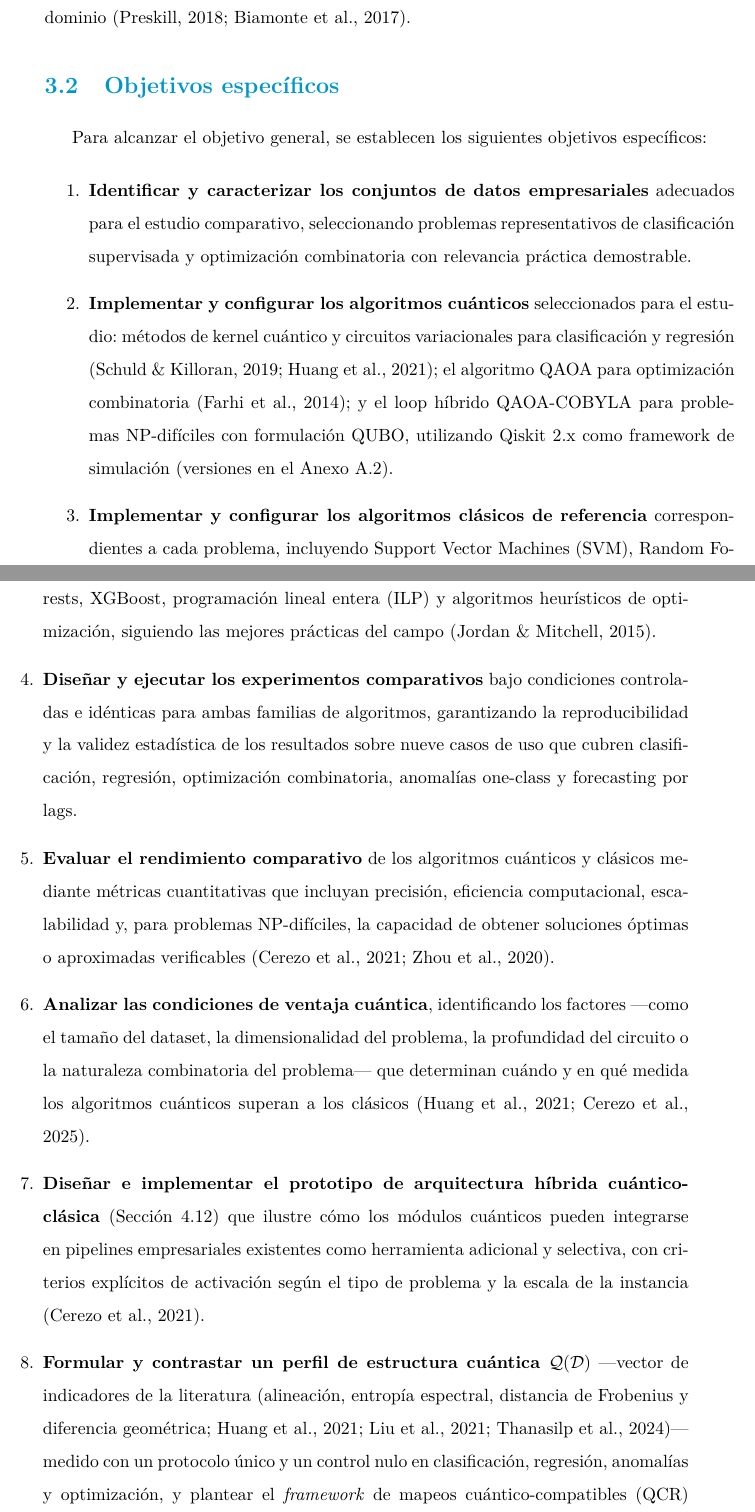
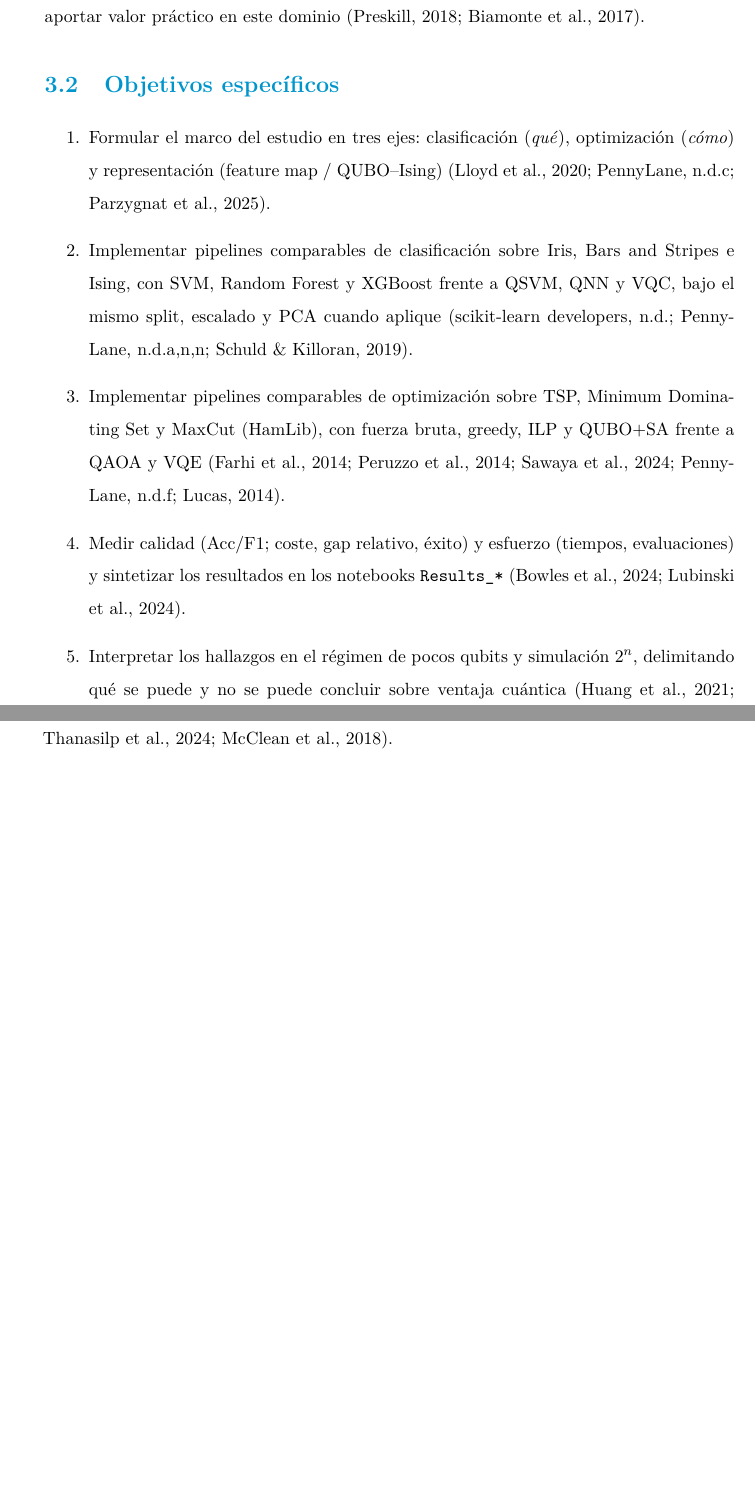
Before and after one commit to juandapradam12/UNIR-MasterQC-QuantumAdvantageInDataScience, a LaTeX thesis (Documento/main.tex, which reads Documento/Capitulos/objetivos.tex): two parts of pages 27 and 28 of 128, joined at a grey line, cut so that both start at the same text, the shorter picture padded with empty space. Compiled offline with pdfLaTeX.

Commit message:
Reformulate specific objectives for the current TFM corpus
Keep the general objective; replace obsolete SKG/QCR/nine-case
specifics with classification, optimisation and representation goals.

Co-authored-by: Juan David Prada Malagon  <pradamalagonjd@gmail.com>

```diff
--- a/Documento/Capitulos/objetivos.tex
+++ b/Documento/Capitulos/objetivos.tex
@@ -5,26 +5,18 @@ El estado de la técnica presentado en el capítulo anterior evidencia que, a pe
 
 \section{Objetivo general}
 
-El objetivo general de este trabajo es evaluar de forma empírica y sistemática si los algoritmos cuánticos disponibles en la era NISQ ofrecen una ventaja real y medible frente a los algoritmos clásicos consolidados en problemas representativos de la ciencia de datos, utilizando datos procedentes de un entorno empresarial real, con el fin de determinar las condiciones bajo las cuales la computación cuántica puede aportar valor práctico en este dominio \citep{preskill2018, biamonte2017}.
+El objetivo general de este trabajo es evaluar de forma empírica y sistemática si los algoritmos cuánticos disponibles en la era NISQ ofrecen una ventaja real y medible frente a los algoritmos clásicos consolidados en problemas representativos de la ciencia de datos, con el fin de determinar las condiciones bajo las cuales la computación cuántica puede aportar valor práctico en este dominio \citep{preskill2018, biamonte2017}.
 
 \section{Objetivos específicos}
 
-Para alcanzar el objetivo general, se establecen los siguientes objetivos específicos:
+\begin{enumerate}
+    \item Formular el marco del estudio en tres ejes: clasificación (\emph{qué}), optimización (\emph{cómo}) y representación (feature map / QUBO--Ising) \citep{lloyd2020, pennylaneEmbedBlog, parzygnat2025}.
 
-\begin{enumerate}
-    \item \textbf{Identificar y caracterizar los conjuntos de datos empresariales} adecuados para el estudio comparativo, seleccionando problemas representativos de clasificación supervisada y optimización combinatoria con relevancia práctica demostrable.
+    \item Implementar pipelines comparables de clasificación sobre Iris, Bars and Stripes e Ising, con SVM, Random Forest y XGBoost frente a QSVM, QNN y VQC, bajo el mismo split, escalado y PCA cuando aplique \citep{sklearnIris, pennylaneBarsAndStripes, pennylaneIsing, pennylaneVariationalClassifier, schuld2021}.
 
-    \item \textbf{Implementar y configurar los algoritmos cuánticos} seleccionados para el estudio: métodos de kernel cuántico y circuitos variacionales para clasificación y regresión \citep{schuld2021, huang2021}; el algoritmo QAOA para optimización combinatoria \citep{farhi2014}; y el loop híbrido QAOA-COBYLA para problemas NP-difíciles con formulación QUBO, utilizando Qiskit~2.x como framework de simulación (versiones en el Anexo~\ref{anx:entorno}).
+    \item Implementar pipelines comparables de optimización sobre TSP, Minimum Dominating Set y MaxCut (HamLib), con fuerza bruta, greedy, ILP y QUBO+SA frente a QAOA y VQE \citep{farhi2014, peruzzo2014, sawaya2024hamlib, pennylaneHamlibMaxcut, lucas2014}.
 
-    \item \textbf{Implementar y configurar los algoritmos clásicos de referencia} correspondientes a cada problema, incluyendo Support Vector Machines (SVM), Random Forests, XGBoost, programación lineal entera (ILP) y algoritmos heurísticos de optimización, siguiendo las mejores prácticas del campo \citep{jordan2015}.
+    \item Medir calidad (Acc/F1; coste, gap relativo, éxito) y esfuerzo (tiempos, evaluaciones) y sintetizar los resultados en los notebooks \texttt{Results\_*} \citep{bowles2024, lubinski2024}.
 
-    \item \textbf{Diseñar y ejecutar los experimentos comparativos} bajo condiciones controladas e idénticas para ambas familias de algoritmos, garantizando la reproducibilidad y la validez estadística de los resultados sobre nueve casos de uso que cubren clasificación, regresión, optimización combinatoria, anomalías one-class y forecasting por lags.
-
-    \item \textbf{Evaluar el rendimiento comparativo} de los algoritmos cuánticos y clásicos mediante métricas cuantitativas que incluyan precisión, eficiencia computacional, escalabilidad y, para problemas NP-difíciles, la capacidad de obtener soluciones óptimas o aproximadas verificables \citep{cerezo2021, zhou2020}.
-
-    \item \textbf{Analizar las condiciones de ventaja cuántica}, identificando los factores ---como el tamaño del dataset, la dimensionalidad del problema, la profundidad del circuito o la naturaleza combinatoria del problema--- que determinan cuándo y en qué medida los algoritmos cuánticos superan a los clásicos \citep{huang2021, cerezo2023}.
-
-    \item \textbf{Diseñar e implementar el prototipo de arquitectura híbrida cuántico-clásica} (Sección~\ref{sec:prototipo_hibrido}) que ilustre cómo los módulos cuánticos pueden integrarse en pipelines empresariales existentes como herramienta adicional y selectiva, con criterios explícitos de activación según el tipo de problema y la escala de la instancia \citep{cerezo2021}.
-
-    \item \textbf{Formular y contrastar un perfil de estructura cuántica $\mathcal{Q}(\mathcal{D})$} ---vector de indicadores de la literatura (alineación, entropía espectral, distancia de Frobenius y diferencia geométrica; \citealp{huang2021, liu2021, thanasilp2022})--- medido con un protocolo único y un control nulo en clasificación, regresión, anomalías y optimización, y plantear el \emph{framework} de mapeos cuántico-compatibles (QCR) como contribución original, delimitando qué puede y qué no puede concluirse de esos indicadores.
+    \item Interpretar los hallazgos en el régimen de pocos qubits y simulación $2^n$, delimitando qué se puede y no se puede concluir sobre ventaja cuántica \citep{huang2021, thanasilp2022, mcclean2018}.
 \end{enumerate}
```
Also changed, not shown: Documento/Capitulos/objetivos.tex (2 more changed lines).
